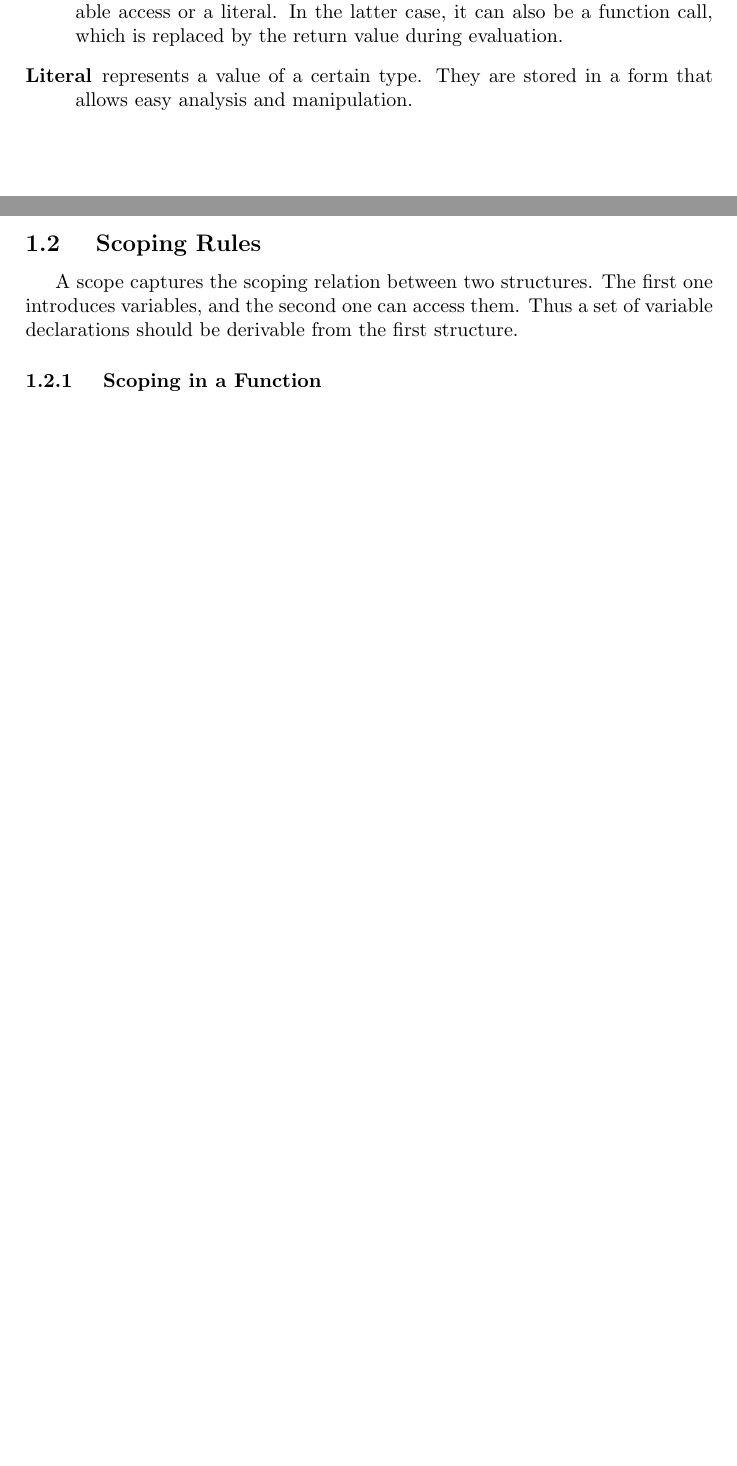
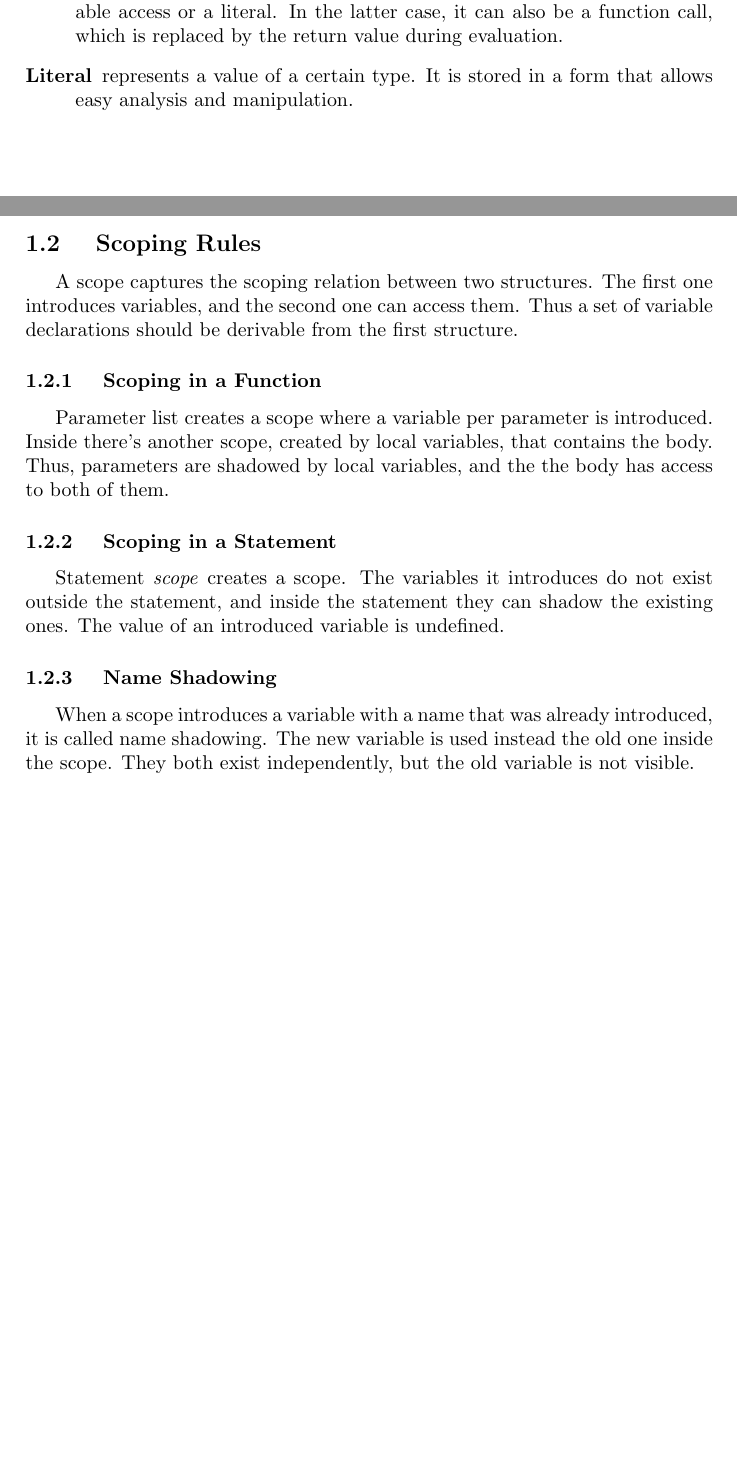
Before and after one commit to int-index/kalium, a LaTeX document (docs/sir.tex): two parts of pages 2 and 3 of 3, joined at a grey line, cut so that both start at the same text, the shorter picture padded with empty space. Compiled offline with pdfLaTeX.

Commit message:
Document name shadowing

```diff
--- a/docs/sir.tex
+++ b/docs/sir.tex
@@ -98,7 +98,7 @@ The structure that contains those variables can be arbitrary.
 variable access or a literal. In the latter case, it can also be a function
 call, which is replaced by the return value during evaluation.
 
-\item [Literal] represents a value of a certain type. They are stored in a form
+\item [Literal] represents a value of a certain type. It is stored in a form
 that allows easy analysis and manipulation.
 
 \end {description}
@@ -111,4 +111,21 @@ declarations should be derivable from the first structure.
 
 \subsubsection { Scoping in a Function }
 
+Parameter list creates a scope where a variable per parameter is introduced.
+Inside there's another scope, created by local variables, that contains the
+body. Thus, parameters are shadowed by local variables, and the the body has
+access to both of them.
+
+\subsubsection { Scoping in a Statement }
+
+Statement \emph{scope} creates a scope. The variables it introduces do not exist
+outside the statement, and inside the statement they can shadow the existing
+ones. The value of an introduced variable is undefined.
+
+\subsubsection { Name Shadowing }
+
+When a scope introduces a variable with a name that was already introduced, it
+is called name shadowing. The new variable is used instead the old one inside
+the scope. They both exist independently, but the old variable is not visible.
+
 \end {document}
```
